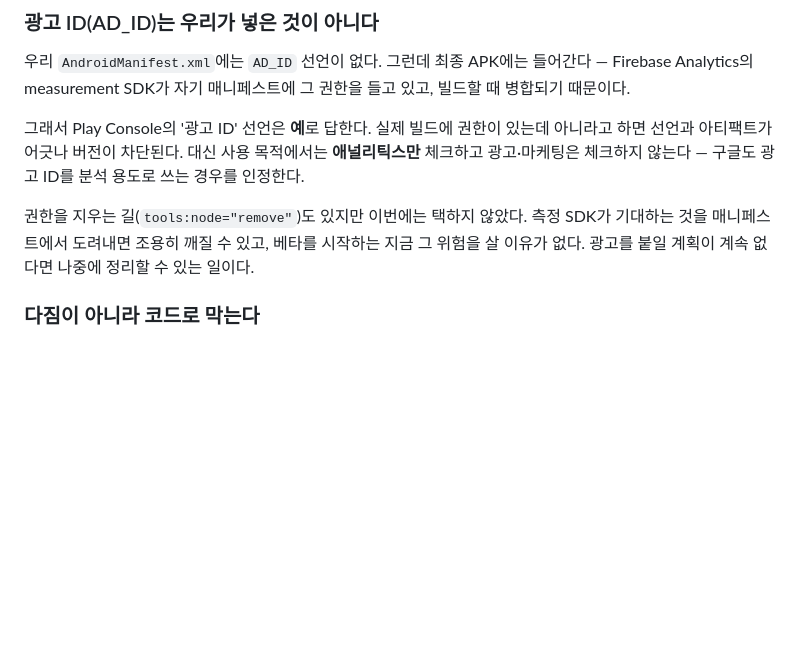
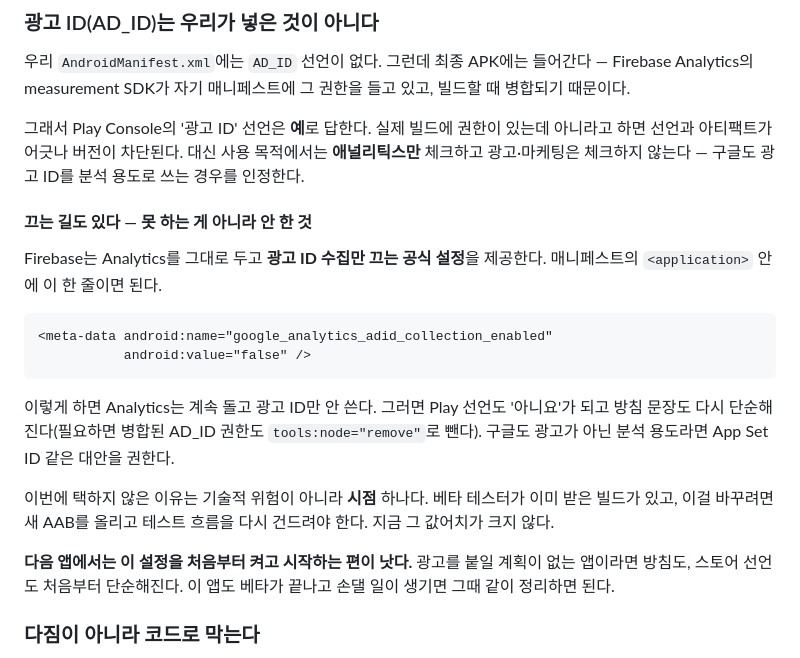
Before and after one commit to kimsungjun12345-source/3days, a Markdown page: docs/ANALYTICS.md, the part around the change. Drawn GitHub-style; blank space fills up the shorter version.

Commit message:
광고 ID를 끌 수 없는 것처럼 적어 둔 것을 바로잡았다
앞 커밋에서 "권한을 도려내면 측정 SDK가 조용히 깨질 수 있다"고만 적었는데,
이건 매니페스트에서 권한을 강제로 remove하는 경우의 이야기지 광고 ID 수집
자체를 끄는 방법에 대한 설명이 아니다. Firebase는 Analytics를 그대로 두고
광고 ID 수집만 끄는 공식 설정(google_analytics_adid_collection_enabled)을
제공한다. 그렇게 적어 두면 나중에 이 문서를 근거로 "그 길은 위험하다"고
잘못 판단하게 된다.

끄는 방법을 한 줄짜리 예제로 남기고, 이번에 택하지 않은 이유가 기술적
위험이 아니라 시점이라는 것을 분명히 했다 — 테스터가 이미 받은 빌드가
있고 지금 새 AAB로 흐름을 다시 건드릴 값어치가 크지 않다는 것뿐이다.
광고 계획이 없는 다음 앱은 이 설정을 처음부터 켜고 시작하는 편이 낫다는
것도 함께 적었다.

Co-Authored-By: Claude Opus 5 <noreply@anthropic.com>
Claude-Session: https://claude.ai/code/session_01QNcUG4P16zMQ72NDYJBc1J

````diff
--- a/docs/ANALYTICS.md
+++ b/docs/ANALYTICS.md
@@ -75,10 +75,28 @@ first_open → goal_created → day_checked(1) → day_checked(2)
 목적에서는 **애널리틱스만** 체크하고 광고·마케팅은 체크하지 않는다 —
 구글도 광고 ID를 분석 용도로 쓰는 경우를 인정한다.
 
-권한을 지우는 길(`tools:node="remove"`)도 있지만 이번에는 택하지 않았다.
-측정 SDK가 기대하는 것을 매니페스트에서 도려내면 조용히 깨질 수 있고,
-베타를 시작하는 지금 그 위험을 살 이유가 없다. 광고를 붙일 계획이 계속
-없다면 나중에 정리할 수 있는 일이다.
+#### 끄는 길도 있다 — 못 하는 게 아니라 안 한 것
+
+Firebase는 Analytics를 그대로 두고 **광고 ID 수집만 끄는 공식 설정**을
+제공한다. 매니페스트의 `<application>` 안에 이 한 줄이면 된다.
+
+```xml
+<meta-data android:name="google_analytics_adid_collection_enabled"
+           android:value="false" />
+```
+
+이렇게 하면 Analytics는 계속 돌고 광고 ID만 안 쓴다. 그러면 Play 선언도
+'아니요'가 되고 방침 문장도 다시 단순해진다(필요하면 병합된 AD_ID 권한도
+`tools:node="remove"`로 뺀다). 구글도 광고가 아닌 분석 용도라면 App Set ID
+같은 대안을 권한다.
+
+이번에 택하지 않은 이유는 기술적 위험이 아니라 **시점** 하나다. 베타
+테스터가 이미 받은 빌드가 있고, 이걸 바꾸려면 새 AAB를 올리고 테스트
+흐름을 다시 건드려야 한다. 지금 그 값어치가 크지 않다.
+
+**다음 앱에서는 이 설정을 처음부터 켜고 시작하는 편이 낫다.** 광고를 붙일
+계획이 없는 앱이라면 방침도, 스토어 선언도 처음부터 단순해진다. 이 앱도
+베타가 끝나고 손댈 일이 생기면 그때 같이 정리하면 된다.
 
 ### 다짐이 아니라 코드로 막는다
 
````
